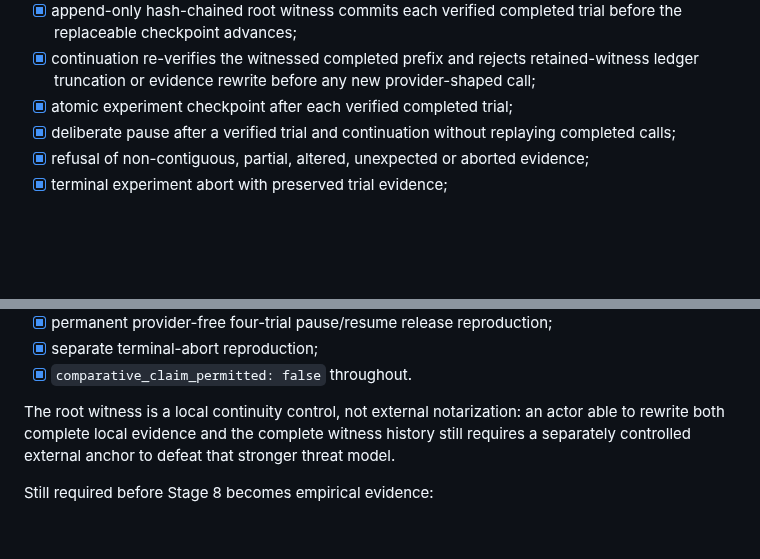
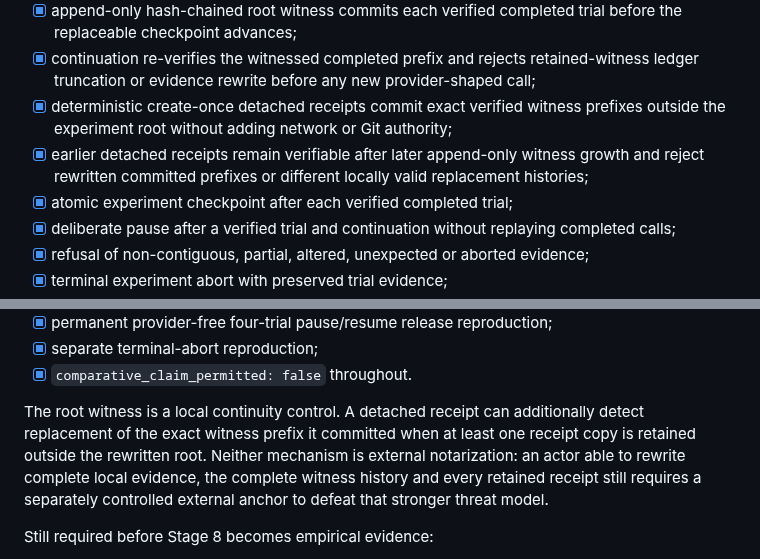
Before and after one commit to Luca-1304/agent-reliability-arena, a Markdown page: ROADMAP.md, 2 parts joined by grey strips. Drawn GitHub-style; blank space fills up the shorter version.

Commit message:
docs: record detached witness receipt stage

```diff
--- a/ROADMAP.md
+++ b/ROADMAP.md
@@ -150,6 +150,8 @@ Completed implementation:
 - [x] independently verified trial ledger and summary before checkpoint advancement;
 - [x] append-only hash-chained root witness commits each verified completed trial before the replaceable checkpoint advances;
 - [x] continuation re-verifies the witnessed completed prefix and rejects retained-witness ledger truncation or evidence rewrite before any new provider-shaped call;
+- [x] deterministic create-once detached receipts commit exact verified witness prefixes outside the experiment root without adding network or Git authority;
+- [x] earlier detached receipts remain verifiable after later append-only witness growth and reject rewritten committed prefixes or different locally valid replacement histories;
 - [x] atomic experiment checkpoint after each verified completed trial;
 - [x] deliberate pause after a verified trial and continuation without replaying completed calls;
 - [x] refusal of non-contiguous, partial, altered, unexpected or aborted evidence;
@@ -163,7 +165,7 @@ Completed implementation:
 - [x] separate terminal-abort reproduction;
 - [x] `comparative_claim_permitted: false` throughout.
 
-The root witness is a local continuity control, not external notarization: an actor able to rewrite both complete local evidence and the complete witness history still requires a separately controlled external anchor to defeat that stronger threat model.
+The root witness is a local continuity control. A detached receipt can additionally detect replacement of the exact witness prefix it committed when at least one receipt copy is retained outside the rewritten root. Neither mechanism is external notarization: an actor able to rewrite complete local evidence, the complete witness history and every retained receipt still requires a separately controlled external anchor to defeat that stronger threat model.
 
 Still required before Stage 8 becomes empirical evidence:
 
```
